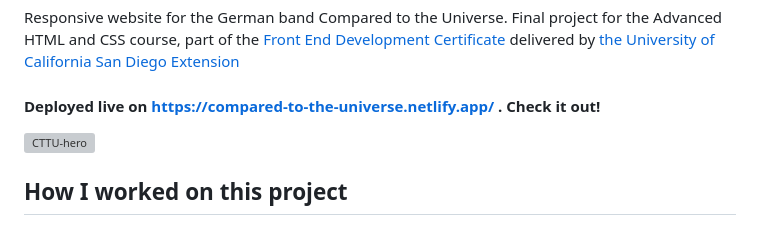
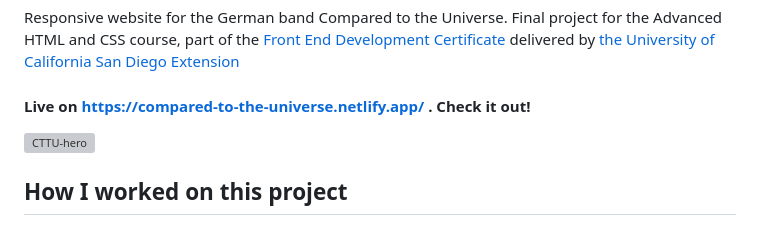
Before and after one commit to JimeBlue/Compared-to-the-Universe, a Markdown page: README.md, the part around the change. GitHub-like rendering; grey boxes are pictures that could not be loaded.

```diff
--- a/README.md
+++ b/README.md
@@ -1,7 +1,7 @@
 # Compared-to-the-Universe
 Responsive website for the German band Compared to the Universe. Final project for the Advanced HTML and CSS course, part of the <a href="https://extension.ucsd.edu/courses-and-programs/front-end-development"> Front End Development Certificate </a> delivered by <a href="https://ucsd.edu/"> the University of California San Diego Extension </a>
 
-#### Deployed live on <a href="https://compared-to-the-universe.netlify.app/"> https://compared-to-the-universe.netlify.app/</a> . Check it out!
+#### Live on <a href="https://compared-to-the-universe.netlify.app/"> https://compared-to-the-universe.netlify.app/</a> . Check it out!
 
 ![CTTU-hero](https://user-images.githubusercontent.com/84801660/144888207-e10d98ac-cd37-4d26-b140-17759c7d5b8b.JPG)
 
```
